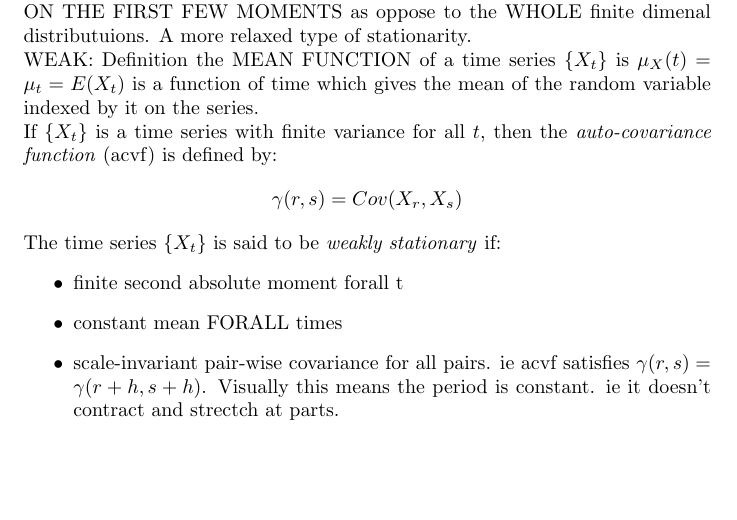
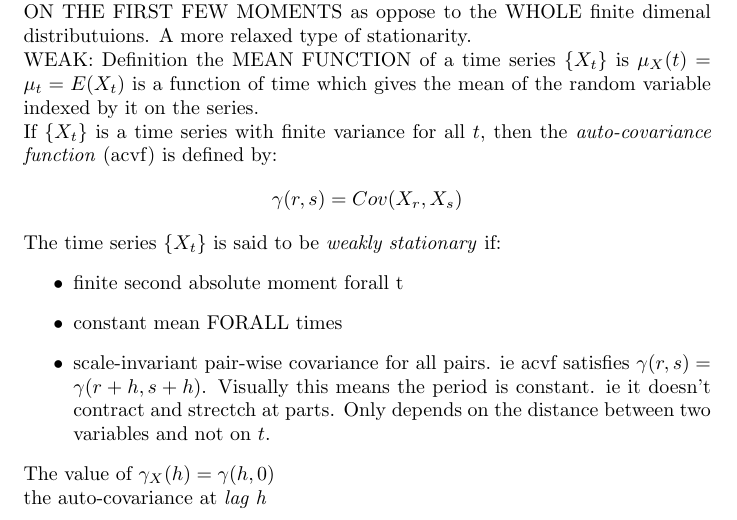
Before and after one commit to jbellogo/Notes, a LaTeX document (Statistics/forecasting.tex): part of page 12 of 12, cut so that both start at the same text, the shorter picture padded with empty space. Compiled offline with pdfLaTeX.

```diff
--- a/Statistics/forecasting.tex
+++ b/Statistics/forecasting.tex
@@ -447,8 +447,12 @@
 \begin{itemize}
 \item finite second absolute moment forall t
 \item constant mean FORALL times
-\item scale-invariant pair-wise covariance for all pairs. ie acvf satisfies $\gamma(r,s) = \gamma(r+h, s+h)$. Visually this means the period is constant. ie it doesn't contract and strectch at parts.
+\item scale-invariant pair-wise covariance for all pairs. ie acvf satisfies $\gamma(r,s) = \gamma(r+h, s+h)$. Visually this means the period is constant. ie it doesn't contract and strectch at parts. Only depends on the distance between two variables and not on $t$.
 \end{itemize}
+
+The value of $\gamma_X(h) = \gamma(h,0)$
+
+the auto-covariance at \textit{lag h}
 
 
 
```
